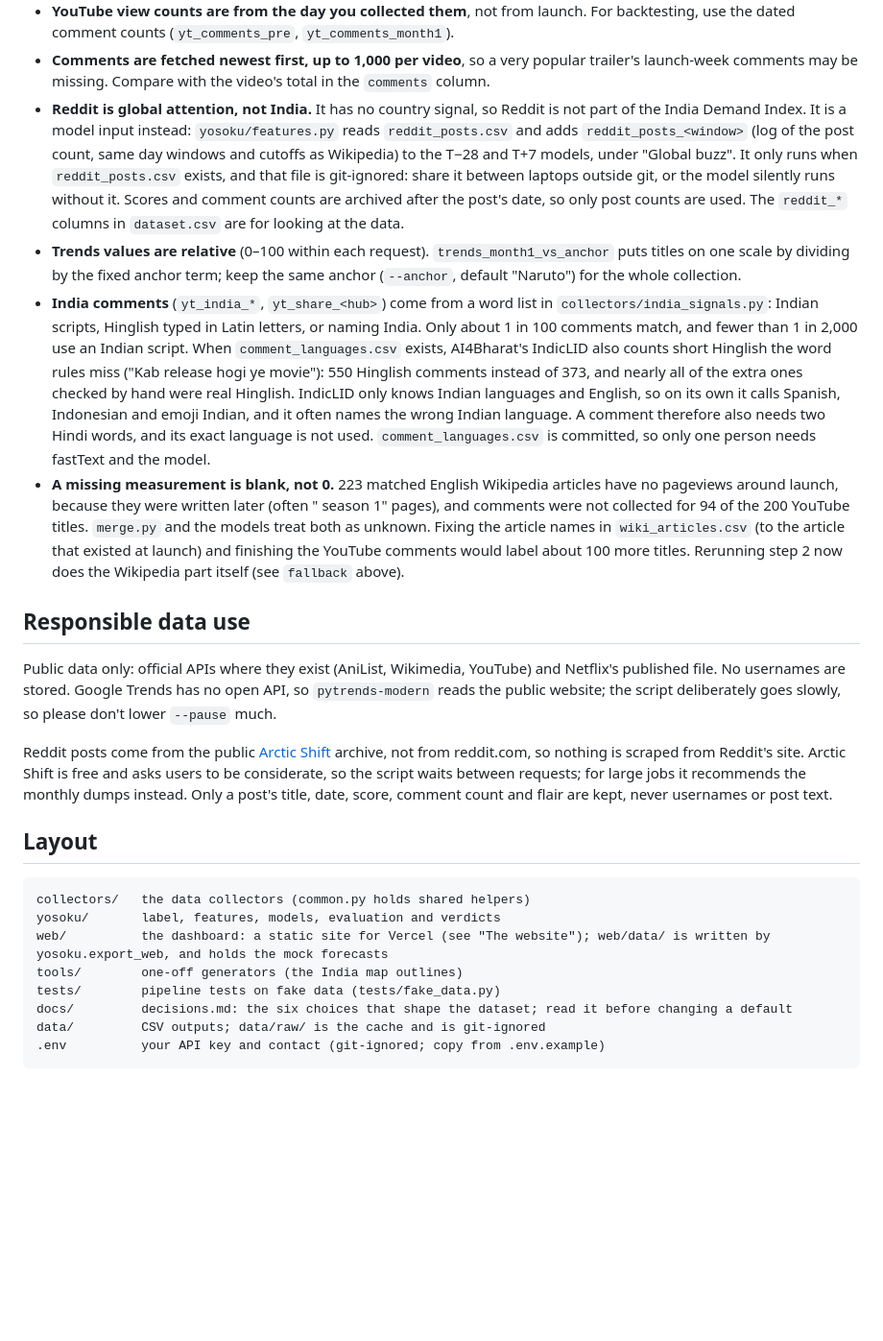
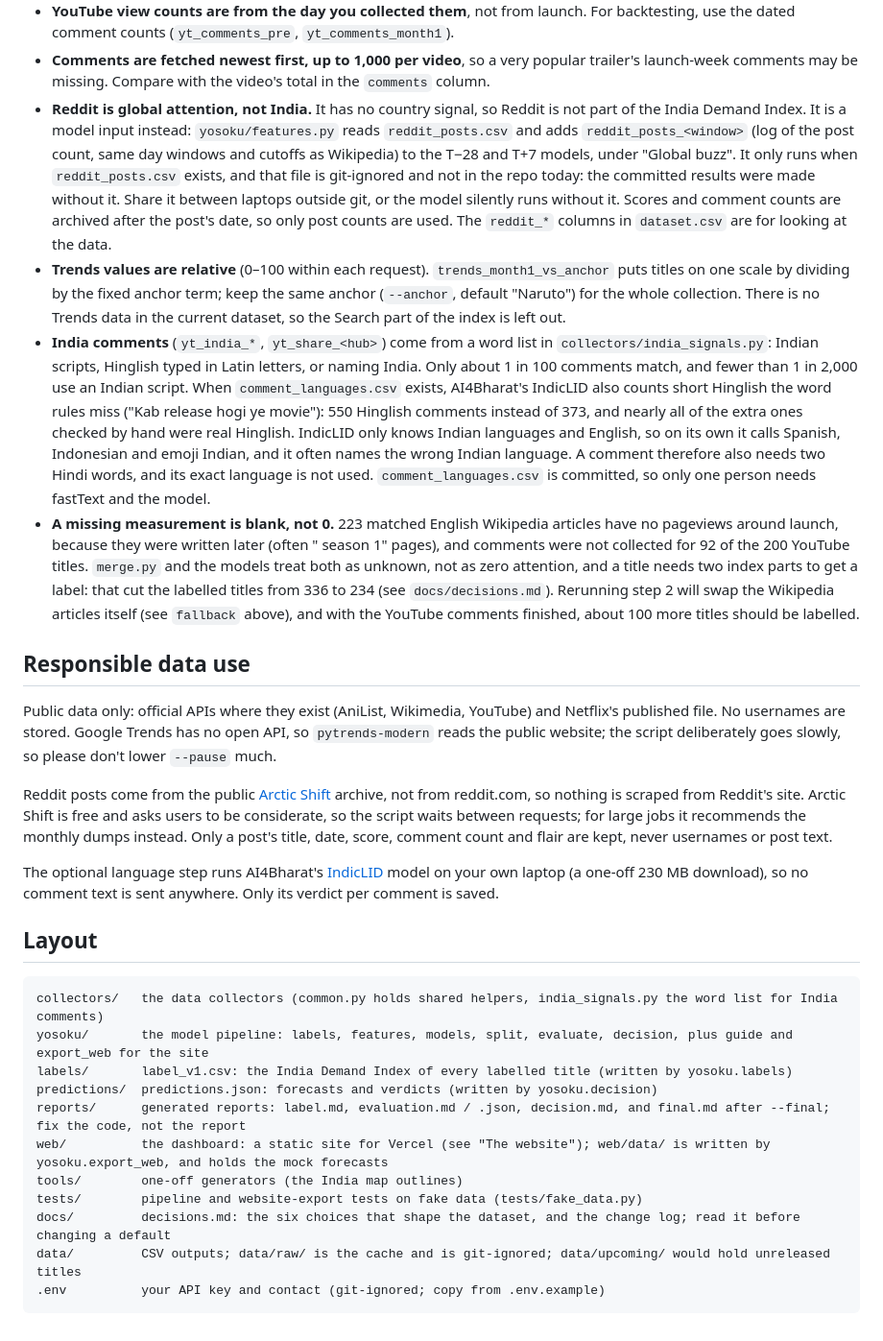
Before and after one commit to Ajha2005/yosoku, a Markdown page: README.md, the part around one of its changes. Shown at 96% size. Rendered like a GitHub page; blank space fills up the shorter version.

````diff
--- a/README.md
+++ b/README.md
@@ -201,11 +253,13 @@ Automatic matching makes mistakes. Before modelling, look through:
 - **Reddit is global attention, not India.** It has no country signal, so Reddit is not part of the India Demand
   Index. It is a model input instead: `yosoku/features.py` reads `reddit_posts.csv` and adds `reddit_posts_<window>`
   (log of the post count, same day windows and cutoffs as Wikipedia) to the T−28 and T+7 models, under "Global buzz".
-  It only runs when `reddit_posts.csv` exists, and that file is git-ignored: share it between laptops outside git,
-  or the model silently runs without it. Scores and comment counts are archived after the post's date, so only
-  post counts are used. The `reddit_*` columns in `dataset.csv` are for looking at the data.
+  It only runs when `reddit_posts.csv` exists, and that file is git-ignored and not in the repo today: the committed
+  results were made without it. Share it between laptops outside git, or the model silently runs without it.
+  Scores and comment counts are archived after the post's date, so only post counts are used.
+  The `reddit_*` columns in `dataset.csv` are for looking at the data.
 - **Trends values are relative** (0–100 within each request). `trends_month1_vs_anchor` puts titles on one scale by
   dividing by the fixed anchor term; keep the same anchor (`--anchor`, default "Naruto") for the whole collection.
+  There is no Trends data in the current dataset, so the Search part of the index is left out.
 - **India comments** (`yt_india_*`, `yt_share_<hub>`) come from a word list in `collectors/india_signals.py`:
   Indian scripts, Hinglish typed in Latin letters, or naming India. Only about 1 in 100 comments match, and fewer
   than 1 in 2,000 use an Indian script. When `comment_languages.csv` exists, AI4Bharat's IndicLID also counts short
@@ -216,9 +270,10 @@ Automatic matching makes mistakes. Before modelling, look through:
   language is not used. `comment_languages.csv` is committed, so only one person needs fastText and the model.
 - **A missing measurement is blank, not 0.** 223 matched English Wikipedia articles have no pageviews around
   launch, because they were written later (often "<show> season 1" pages), and comments were not collected for
-  94 of the 200 YouTube titles. `merge.py` and the models treat both as unknown. Fixing the article names in
-  `wiki_articles.csv` (to the article that existed at launch) and finishing the YouTube comments would label
-  about 100 more titles. Rerunning step 2 now does the Wikipedia part itself (see `fallback` above).
+  92 of the 200 YouTube titles. `merge.py` and the models treat both as unknown, not as zero attention, and a title
+  needs two index parts to get a label: that cut the labelled titles from 336 to 234 (see `docs/decisions.md`).
+  Rerunning step 2 will swap the Wikipedia articles itself (see `fallback` above), and with the YouTube comments
+  finished, about 100 more titles should be labelled.
 
 ## Responsible data use
 
@@ -231,15 +286,21 @@ reddit.com, so nothing is scraped from Reddit's site. Arctic Shift is free and a
 script waits between requests; for large jobs it recommends the monthly dumps instead. Only a post's title, date,
 score, comment count and flair are kept, never usernames or post text.
 
+The optional language step runs AI4Bharat's [IndicLID](https://github.com/AI4Bharat/IndicLID) model on your own laptop
+(a one-off 230 MB download), so no comment text is sent anywhere. Only its verdict per comment is saved.
+
 ## Layout
 
 ```
-collectors/   the data collectors (common.py holds shared helpers)
-yosoku/       label, features, models, evaluation and verdicts
+collectors/   the data collectors (common.py holds shared helpers, india_signals.py the word list for India comments)
+yosoku/       the model pipeline: labels, features, models, split, evaluate, decision, plus guide and export_web for the site
+labels/       label_v1.csv: the India Demand Index of every labelled title (written by yosoku.labels)
+predictions/  predictions.json: forecasts and verdicts (written by yosoku.decision)
+reports/      generated reports: label.md, evaluation.md / .json, decision.md, and final.md after --final; fix the code, not the report
 web/          the dashboard: a static site for Vercel (see "The website"); web/data/ is written by yosoku.export_web, and holds the mock forecasts
 tools/        one-off generators (the India map outlines)
-tests/        pipeline tests on fake data (tests/fake_data.py)
-docs/         decisions.md: the six choices that shape the dataset; read it before changing a default
-data/         CSV outputs; data/raw/ is the cache and is git-ignored
+tests/        pipeline and website-export tests on fake data (tests/fake_data.py)
+docs/         decisions.md: the six choices that shape the dataset, and the change log; read it before changing a default
+data/         CSV outputs; data/raw/ is the cache and is git-ignored; data/upcoming/ would hold unreleased titles
 .env          your API key and contact (git-ignored; copy from .env.example)
 ```
````
Also changed, not shown: other parts of README.md (+99 -47 lines).
